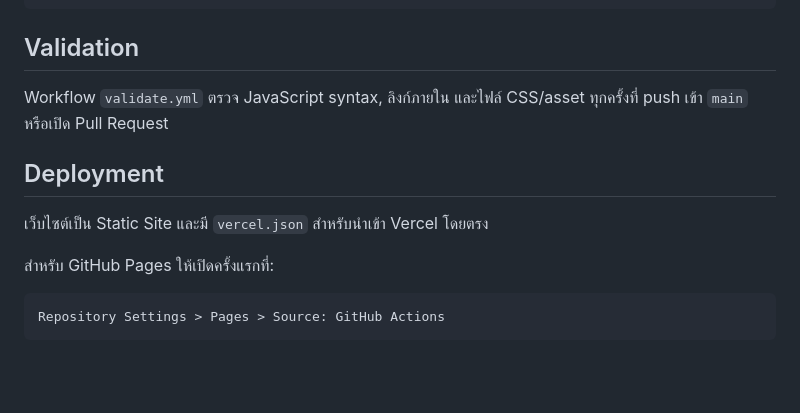
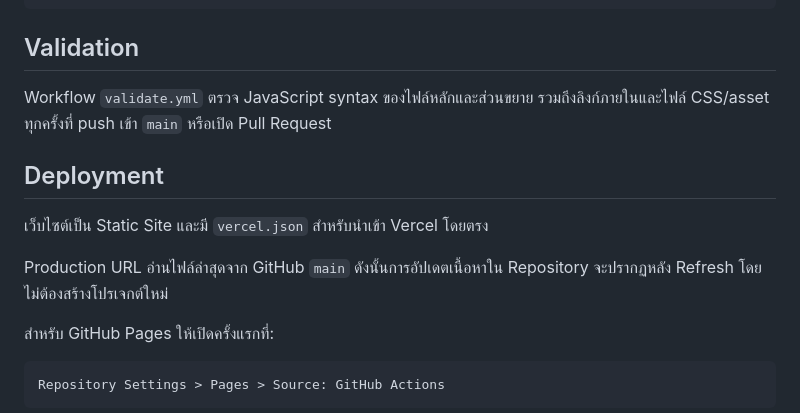
Before and after one commit to saratchai1/co-benefit, a Markdown page: README.md, the part around one of its changes. GitHub-like rendering; blank space fills up the shorter version.

```diff
--- a/README.md
+++ b/README.md
@@ -101,11 +119,13 @@ Quarter ใช้เลข 1–20:
 
 ## Validation
 
-Workflow `validate.yml` ตรวจ JavaScript syntax, ลิงก์ภายใน และไฟล์ CSS/asset ทุกครั้งที่ push เข้า `main` หรือเปิด Pull Request
+Workflow `validate.yml` ตรวจ JavaScript syntax ของไฟล์หลักและส่วนขยาย รวมถึงลิงก์ภายในและไฟล์ CSS/asset ทุกครั้งที่ push เข้า `main` หรือเปิด Pull Request
 
 ## Deployment
 
 เว็บไซต์เป็น Static Site และมี `vercel.json` สำหรับนำเข้า Vercel โดยตรง
+
+Production URL อ่านไฟล์ล่าสุดจาก GitHub `main` ดังนั้นการอัปเดตเนื้อหาใน Repository จะปรากฏหลัง Refresh โดยไม่ต้องสร้างโปรเจกต์ใหม่
 
 สำหรับ GitHub Pages ให้เปิดครั้งแรกที่:
 
```
Also changed, not shown: other parts of README.md (+21 -3 lines).
